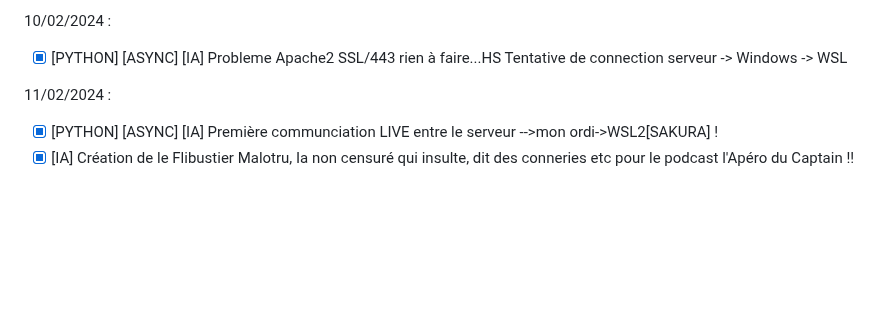
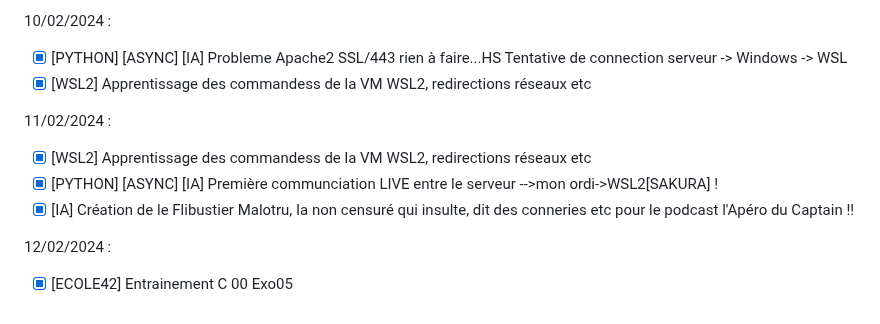
Before and after one commit to wildcat7534/porte-folio, a Markdown page: README.md, the part around the change. Drawn GitHub-style; blank space fills up the shorter version.

Commit message:
Add WSL2 commands and update README

```diff
--- a/README.md
+++ b/README.md
@@ -289,7 +289,14 @@
 10/02/2024 :
 
 - [x] [PYTHON] [ASYNC] [IA] Probleme Apache2 SSL/443 rien à faire...HS Tentative de connection serveur -> Windows -> WSL
+- [x] [WSL2] Apprentissage des commandess de la VM WSL2, redirections réseaux etc
 
 11/02/2024 :
+
+- [x] [WSL2] Apprentissage des commandess de la VM WSL2, redirections réseaux etc
 - [x] [PYTHON] [ASYNC] [IA] Première communciation LIVE entre le serveur -->mon ordi->WSL2[SAKURA] !
 - [x] [IA] Création de le Flibustier Malotru, Ia non censuré qui insulte, dit des conneries etc pour le podcast l'Apéro du Captain !!
+
+12/02/2024 :
+
+- [x] [ECOLE42] Entrainement C 00 Exo05
```
